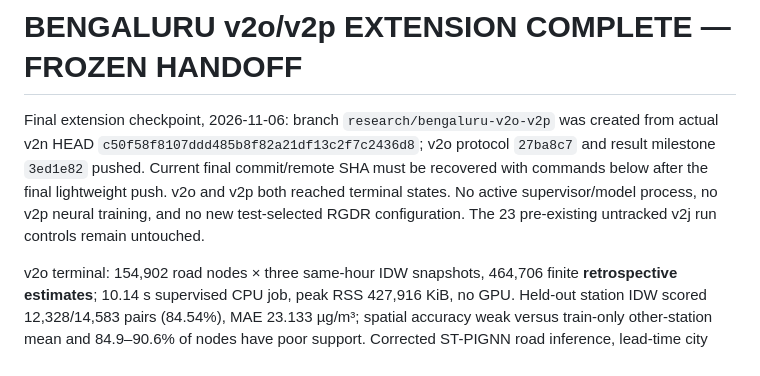
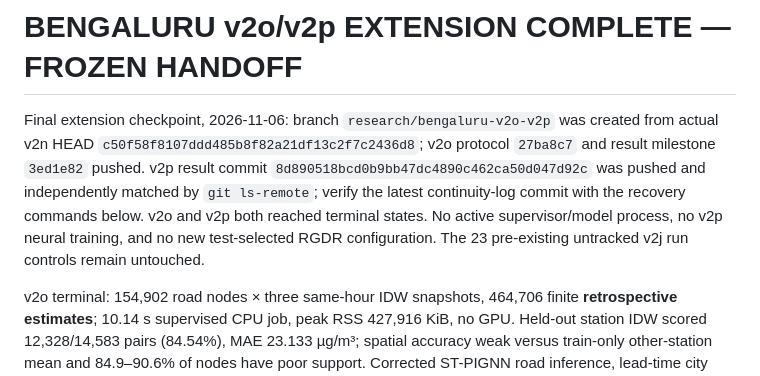
Before and after one commit to svmtejas84/Capstone, a Markdown page: results/codex_log/RESUME.md, the part around the change. Drawn GitHub-style.

Commit message:
Record verified v2p result push in recovery log

```diff
--- a/results/codex_log/RESUME.md
+++ b/results/codex_log/RESUME.md
@@ -1,6 +1,6 @@
 # BENGALURU v2o/v2p EXTENSION COMPLETE — FROZEN HANDOFF
 
-Final extension checkpoint, 2026-11-06: branch `research/bengaluru-v2o-v2p` was created from actual v2n HEAD `c50f58f8107ddd485b8f82a21df13c2f7c2436d8`; v2o protocol `27ba8c7` and result milestone `3ed1e82` pushed. Current final commit/remote SHA must be recovered with commands below after the final lightweight push. v2o and v2p both reached terminal states. No active supervisor/model process, no v2p neural training, and no new test-selected RGDR configuration. The 23 pre-existing untracked v2j run controls remain untouched.
+Final extension checkpoint, 2026-11-06: branch `research/bengaluru-v2o-v2p` was created from actual v2n HEAD `c50f58f8107ddd485b8f82a21df13c2f7c2436d8`; v2o protocol `27ba8c7` and result milestone `3ed1e82` pushed. v2p result commit `8d890518bcd0b9bb47dc4890c462ca50d047d92c` was pushed and independently matched by `git ls-remote`; verify the latest continuity-log commit with the recovery commands below. v2o and v2p both reached terminal states. No active supervisor/model process, no v2p neural training, and no new test-selected RGDR configuration. The 23 pre-existing untracked v2j run controls remain untouched.
 
 v2o terminal: 154,902 road nodes × three same-hour IDW snapshots, 464,706 finite **retrospective estimates**; 10.14 s supervised CPU job, peak RSS 427,916 KiB, no GPU. Held-out station IDW scored 12,328/14,583 pairs (84.54%), MAE 23.133 µg/m³; spatial accuracy weak versus train-only other-station mean and 84.9–90.6% of nodes have poor support. Corrected ST-PIGNN road inference, lead-time city forecast validity and calibrated road uncertainty remain BLOCKED/UNSUPPORTED. Local v2o archive: `final_blr_results/citywide_extension/v2o/research_results_v2o.zip`, 18,997,765 B, SHA-256 `cec02a61e38708c96326469ffa65786fae6acfa5dd0e422f05afae7762637bf8`, 32 verified members.
 
```
